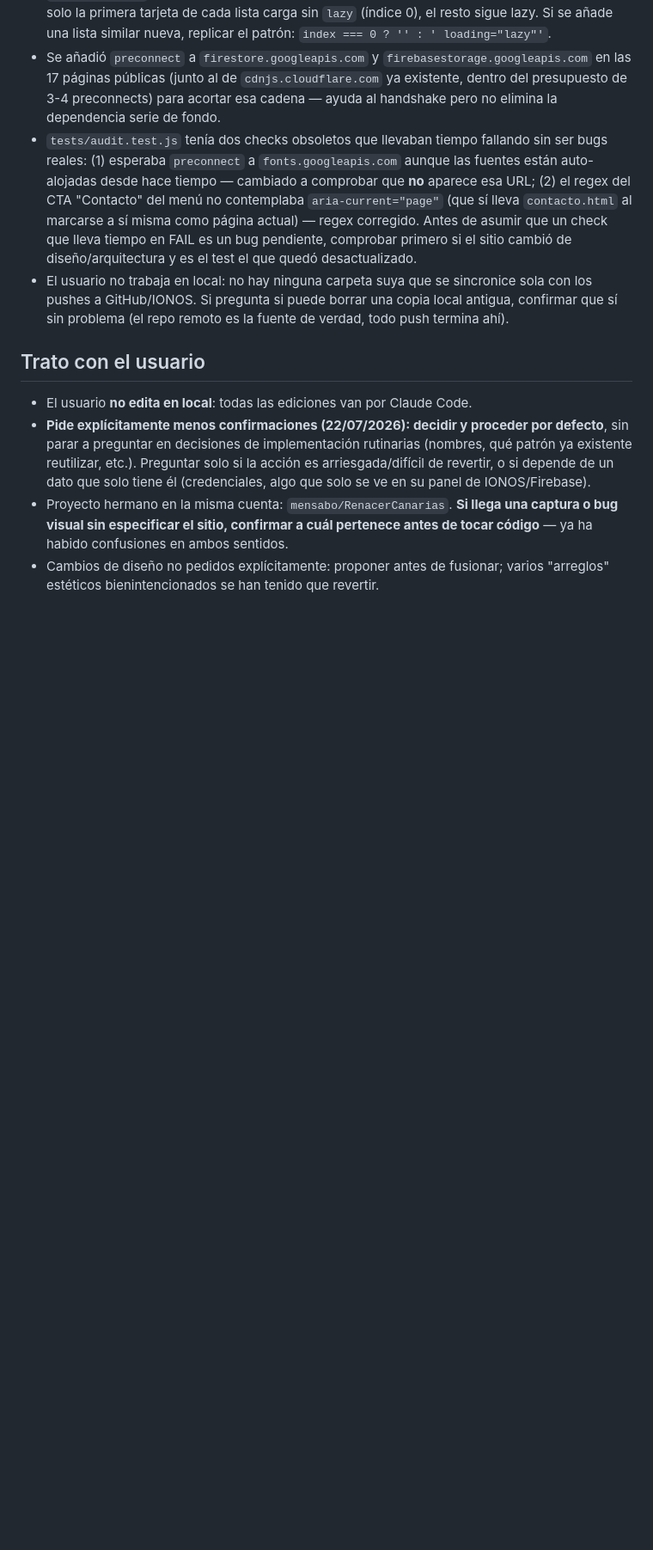
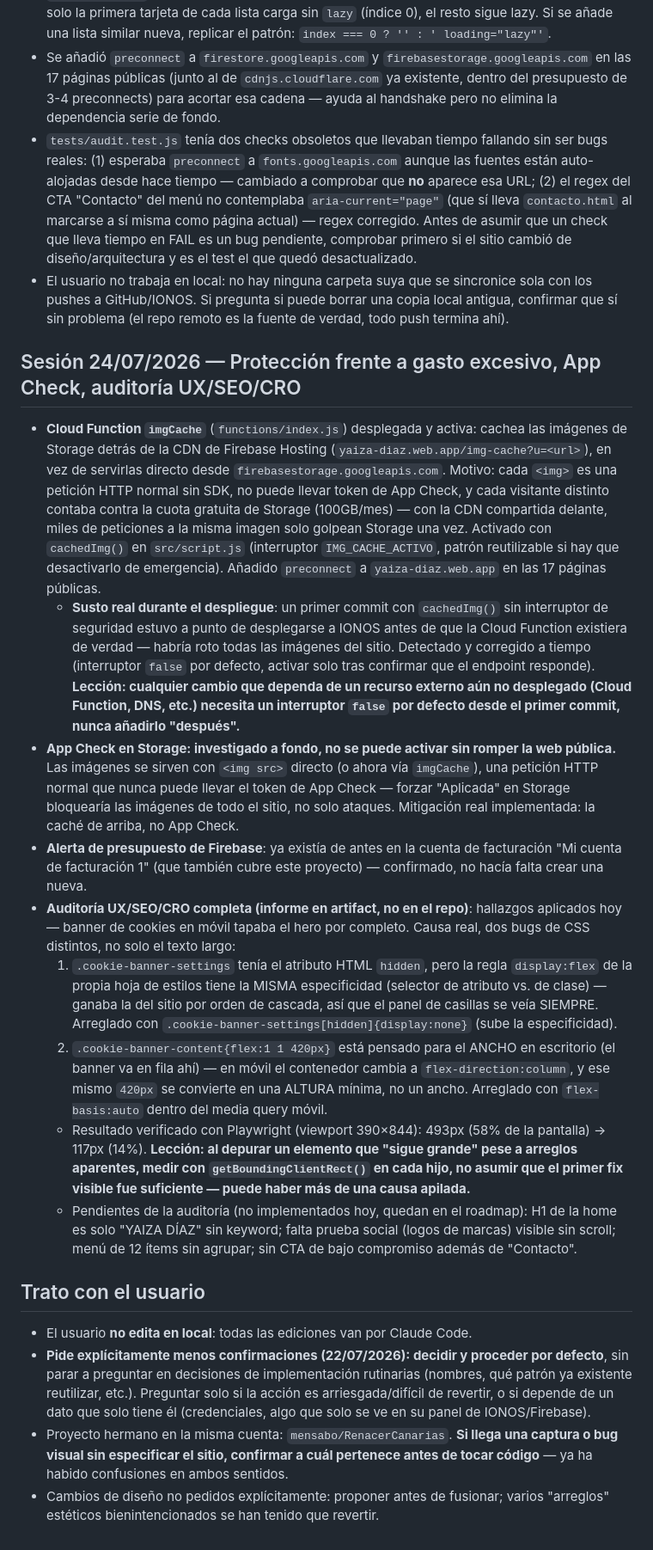
Before and after one commit to mensabo/YAIZA-DIAZ, a Markdown page: CLAUDE.md, the part around the change. Shown at 86% size. Drawn GitHub-style; blank space fills up the shorter version.

Commit message:
Jarvis: actualizar CLAUDE.md con lo aprendido en esta sesión

```diff
--- a/CLAUDE.md
+++ b/CLAUDE.md
@@ -97,6 +97,18 @@ Cuando el usuario escriba **"Jarvis"** en un chat nuevo, hay que actualizar el `
 - `tests/audit.test.js` tenía dos checks obsoletos que llevaban tiempo fallando sin ser bugs reales: (1) esperaba `preconnect` a `fonts.googleapis.com` aunque las fuentes están auto-alojadas desde hace tiempo — cambiado a comprobar que **no** aparece esa URL; (2) el regex del CTA "Contacto" del menú no contemplaba `aria-current="page"` (que sí lleva `contacto.html` al marcarse a sí misma como página actual) — regex corregido. Antes de asumir que un check que lleva tiempo en FAIL es un bug pendiente, comprobar primero si el sitio cambió de diseño/arquitectura y es el test el que quedó desactualizado.
 - El usuario no trabaja en local: no hay ninguna carpeta suya que se sincronice sola con los pushes a GitHub/IONOS. Si pregunta si puede borrar una copia local antigua, confirmar que sí sin problema (el repo remoto es la fuente de verdad, todo push termina ahí).
 
+## Sesión 24/07/2026 — Protección frente a gasto excesivo, App Check, auditoría UX/SEO/CRO
+
+- **Cloud Function `imgCache`** (`functions/index.js`) desplegada y activa: cachea las imágenes de Storage detrás de la CDN de Firebase Hosting (`yaiza-diaz.web.app/img-cache?u=<url>`), en vez de servirlas directo desde `firebasestorage.googleapis.com`. Motivo: cada `<img>` es una petición HTTP normal sin SDK, no puede llevar token de App Check, y cada visitante distinto contaba contra la cuota gratuita de Storage (100GB/mes) — con la CDN compartida delante, miles de peticiones a la misma imagen solo golpean Storage una vez. Activado con `cachedImg()` en `src/script.js` (interruptor `IMG_CACHE_ACTIVO`, patrón reutilizable si hay que desactivarlo de emergencia). Añadido `preconnect` a `yaiza-diaz.web.app` en las 17 páginas públicas.
+  - **Susto real durante el despliegue**: un primer commit con `cachedImg()` sin interruptor de seguridad estuvo a punto de desplegarse a IONOS antes de que la Cloud Function existiera de verdad — habría roto todas las imágenes del sitio. Detectado y corregido a tiempo (interruptor `false` por defecto, activar solo tras confirmar que el endpoint responde). **Lección: cualquier cambio que dependa de un recurso externo aún no desplegado (Cloud Function, DNS, etc.) necesita un interruptor `false` por defecto desde el primer commit, nunca añadirlo "después".**
+- **App Check en Storage: investigado a fondo, no se puede activar sin romper la web pública.** Las imágenes se sirven con `<img src>` directo (o ahora vía `imgCache`), una petición HTTP normal que nunca puede llevar el token de App Check — forzar "Aplicada" en Storage bloquearía las imágenes de todo el sitio, no solo ataques. Mitigación real implementada: la caché de arriba, no App Check.
+- **Alerta de presupuesto de Firebase**: ya existía de antes en la cuenta de facturación "Mi cuenta de facturación 1" (que también cubre este proyecto) — confirmado, no hacía falta crear una nueva.
+- **Auditoría UX/SEO/CRO completa (informe en artifact, no en el repo)**: hallazgos aplicados hoy — banner de cookies en móvil tapaba el hero por completo. Causa real, dos bugs de CSS distintos, no solo el texto largo:
+  1. `.cookie-banner-settings` tenía el atributo HTML `hidden`, pero la regla `display:flex` de la propia hoja de estilos tiene la MISMA especificidad (selector de atributo vs. de clase) — ganaba la del sitio por orden de cascada, así que el panel de casillas se veía SIEMPRE. Arreglado con `.cookie-banner-settings[hidden]{display:none}` (sube la especificidad).
+  2. `.cookie-banner-content{flex:1 1 420px}` está pensado para el ANCHO en escritorio (el banner va en fila ahí) — en móvil el contenedor cambia a `flex-direction:column`, y ese mismo `420px` se convierte en una ALTURA mínima, no un ancho. Arreglado con `flex-basis:auto` dentro del media query móvil.
+  - Resultado verificado con Playwright (viewport 390×844): 493px (58% de la pantalla) → 117px (14%). **Lección: al depurar un elemento que "sigue grande" pese a arreglos aparentes, medir con `getBoundingClientRect()` en cada hijo, no asumir que el primer fix visible fue suficiente — puede haber más de una causa apilada.**
+  - Pendientes de la auditoría (no implementados hoy, quedan en el roadmap): H1 de la home es solo "YAIZA DÍAZ" sin keyword; falta prueba social (logos de marcas) visible sin scroll; menú de 12 ítems sin agrupar; sin CTA de bajo compromiso además de "Contacto".
+
 ## Trato con el usuario
 
 - El usuario **no edita en local**: todas las ediciones van por Claude Code.
```
